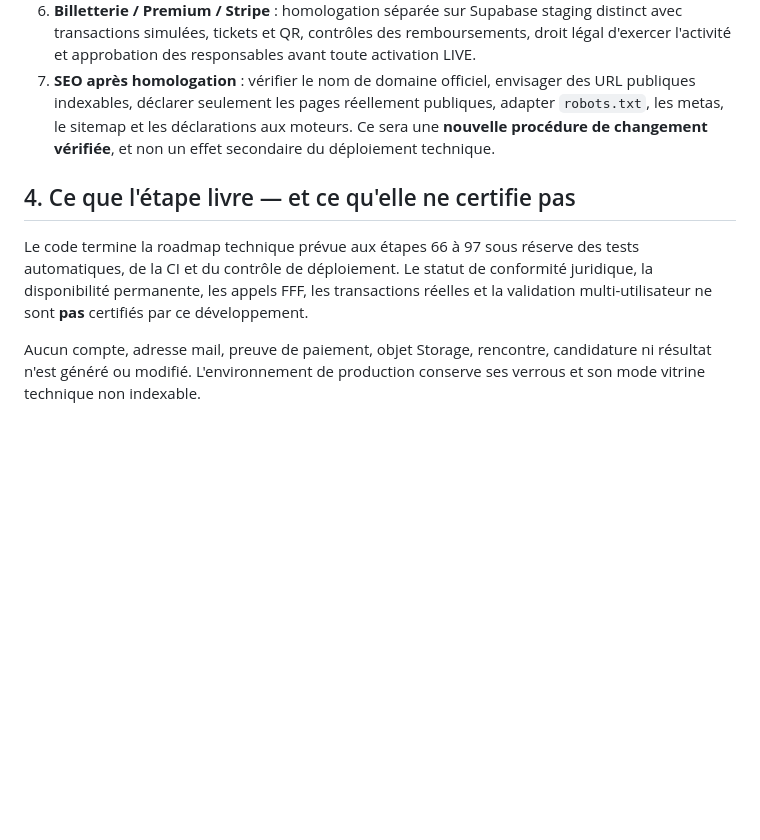
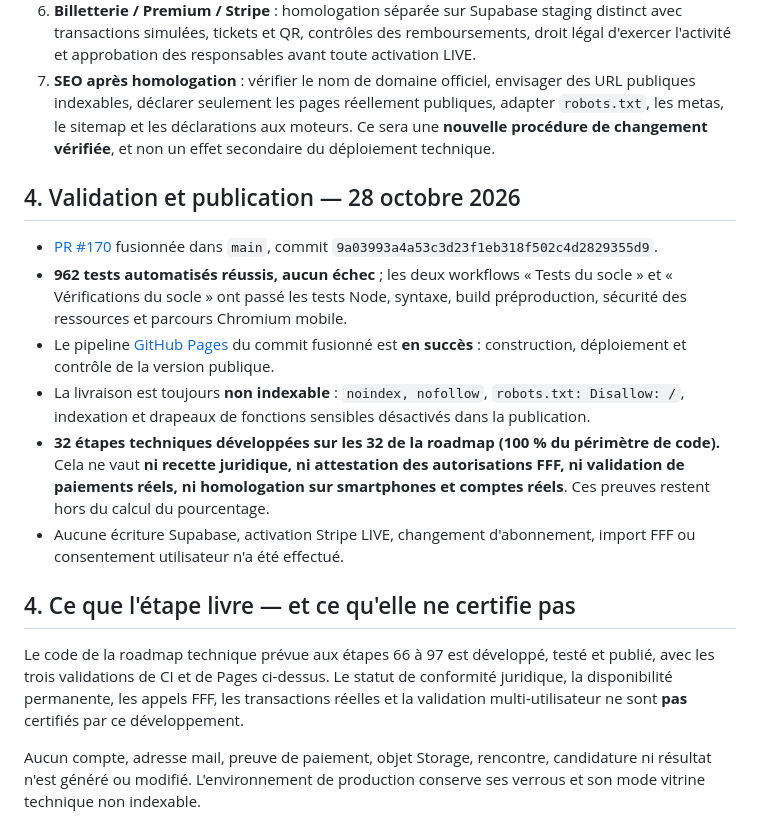
Before and after one commit to diegosmp94/Boissy-UJ, a Markdown page: docs/ETAPE_97_PREPARATION_SEO_BASCULES_20261028.md, the part around the change. Drawn GitHub-style; blank space fills up the shorter version.

Commit message:
docs(step97): certify 962 passing tests, live Pages verification and 32/32 developed with sign-off outstanding

```diff
--- a/docs/ETAPE_97_PREPARATION_SEO_BASCULES_20261028.md
+++ b/docs/ETAPE_97_PREPARATION_SEO_BASCULES_20261028.md
@@ -48,8 +48,17 @@ Le Control Center, dans l'état de mise en service, présente les verrous du bui
 6. **Billetterie / Premium / Stripe** : homologation séparée sur Supabase staging distinct avec transactions simulées, tickets et QR, contrôles des remboursements, droit légal d'exercer l'activité et approbation des responsables avant toute activation LIVE.
 7. **SEO après homologation** : vérifier le nom de domaine officiel, envisager des URL publiques indexables, déclarer seulement les pages réellement publiques, adapter `robots.txt`, les metas, le sitemap et les déclarations aux moteurs. Ce sera une **nouvelle procédure de changement vérifiée**, et non un effet secondaire du déploiement technique.
 
+## 4. Validation et publication — 28 octobre 2026
+
+- [PR #170](https://github.com/diegosmp94/Boissy-UJ/pull/170) fusionnée dans `main`, commit `9a03993a4a53c3d23f1eb318f502c4d2829355d9`.
+- **962 tests automatisés réussis, aucun échec** ; les deux workflows « Tests du socle » et « Vérifications du socle » ont passé les tests Node, syntaxe, build préproduction, sécurité des ressources et parcours Chromium mobile.
+- Le pipeline [GitHub Pages](https://github.com/diegosmp94/Boissy-UJ/actions/runs/40675146918) du commit fusionné est **en succès** : construction, déploiement et contrôle de la version publique.
+- La livraison est toujours **non indexable** : `noindex, nofollow`, `robots.txt: Disallow: /`, indexation et drapeaux de fonctions sensibles désactivés dans la publication.
+- **32 étapes techniques développées sur les 32 de la roadmap (100 % du périmètre de code).** Cela ne vaut **ni recette juridique, ni attestation des autorisations FFF, ni validation de paiements réels, ni homologation sur smartphones et comptes réels**. Ces preuves restent hors du calcul du pourcentage.
+- Aucune écriture Supabase, activation Stripe LIVE, changement d'abonnement, import FFF ou consentement utilisateur n'a été effectué.
+
 ## 4. Ce que l'étape livre — et ce qu'elle ne certifie pas
 
-Le code termine la roadmap technique prévue aux étapes 66 à 97 sous réserve des tests automatiques, de la CI et du contrôle de déploiement. Le statut de conformité juridique, la disponibilité permanente, les appels FFF, les transactions réelles et la validation multi-utilisateur ne sont **pas** certifiés par ce développement.
+Le code de la roadmap technique prévue aux étapes 66 à 97 est développé, testé et publié, avec les trois validations de CI et de Pages ci-dessus. Le statut de conformité juridique, la disponibilité permanente, les appels FFF, les transactions réelles et la validation multi-utilisateur ne sont **pas** certifiés par ce développement.
 
 Aucun compte, adresse mail, preuve de paiement, objet Storage, rencontre, candidature ni résultat n'est généré ou modifié. L'environnement de production conserve ses verrous et son mode vitrine technique non indexable.
```
